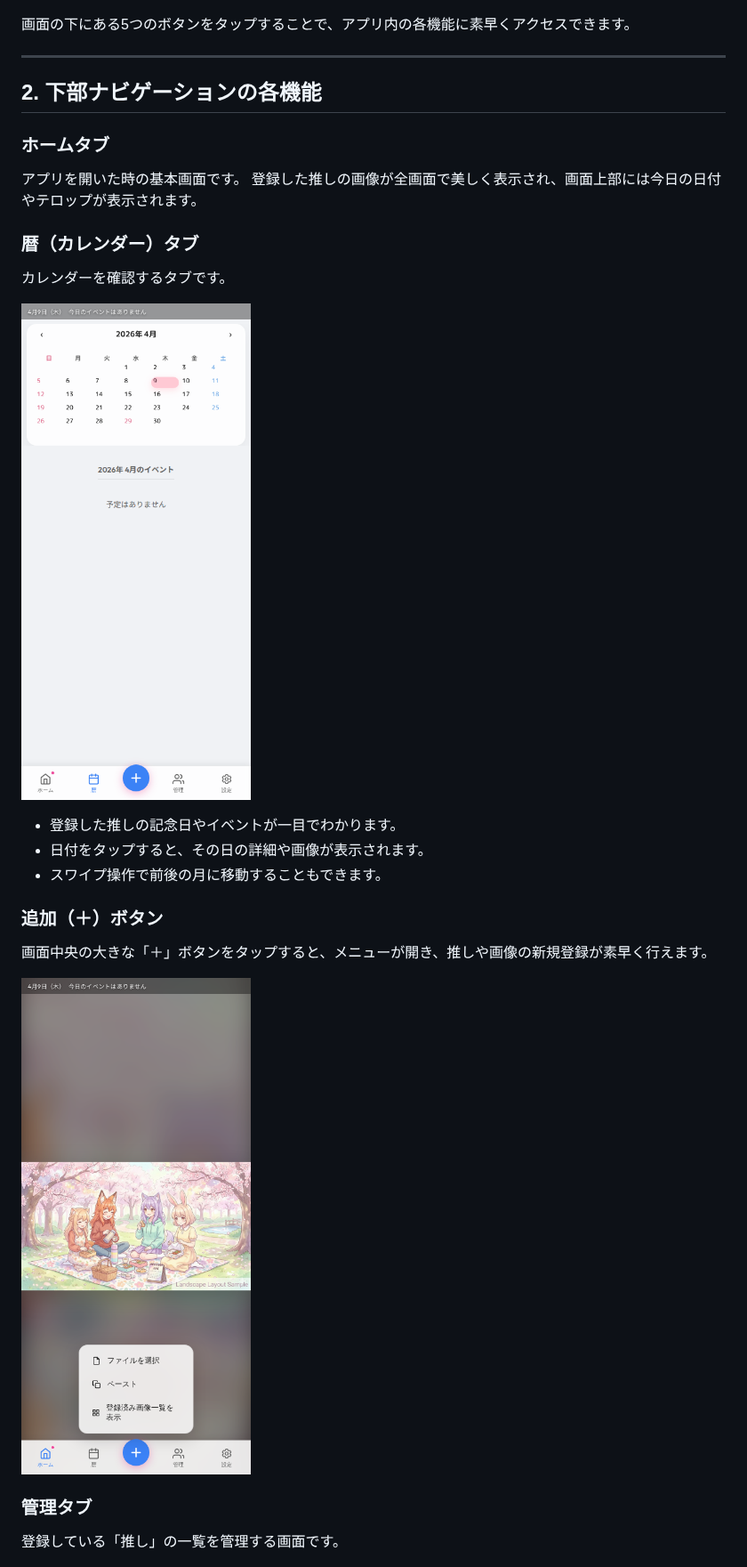
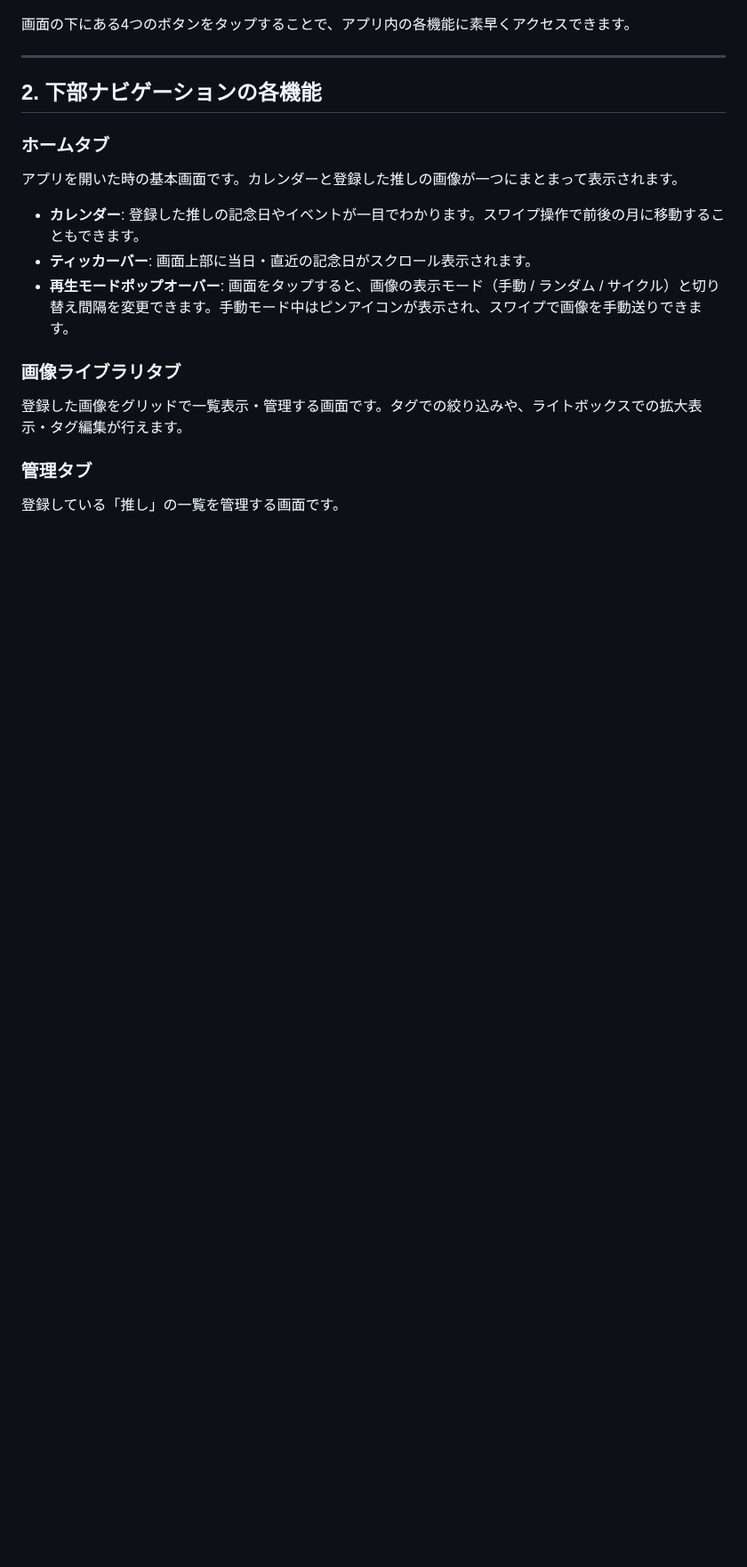
Before and after one commit to daraddara/oshikoyo, a Markdown page: manual/MOBILE_MANUAL.md, the part around one of its changes. Shown at 89% size. GitHub-like rendering; blank space fills up the shorter version.

```diff
--- a/manual/MOBILE_MANUAL.md
+++ b/manual/MOBILE_MANUAL.md
@@ -8,29 +8,20 @@
 
 ![スマホホーム画面](images/Mobile_home.png)
 
-画面の下にある5つのボタンをタップすることで、アプリ内の各機能に素早くアクセスできます。
+画面の下にある4つのボタンをタップすることで、アプリ内の各機能に素早くアクセスできます。
 
 ---
 
 ## 2. 下部ナビゲーションの各機能
 
 ### ホームタブ
-アプリを開いた時の基本画面です。
-登録した推しの画像が全画面で美しく表示され、画面上部には今日の日付やテロップが表示されます。
+アプリを開いた時の基本画面です。カレンダーと登録した推しの画像が一つにまとまって表示されます。
+- **カレンダー**: 登録した推しの記念日やイベントが一目でわかります。スワイプ操作で前後の月に移動することもできます。
+- **ティッカーバー**: 画面上部に当日・直近の記念日がスクロール表示されます。
+- **再生モードポップオーバー**: 画面をタップすると、画像の表示モード（手動 / ランダム / サイクル）と切り替え間隔を変更できます。手動モード中はピンアイコンが表示され、スワイプで画像を手動送りできます。
 
-### 暦（カレンダー）タブ
-カレンダーを確認するタブです。
-
-![スマホカレンダー画面](images/Mobile_calendar.png)
-
-- 登録した推しの記念日やイベントが一目でわかります。
-- 日付をタップすると、その日の詳細や画像が表示されます。
-- スワイプ操作で前後の月に移動することもできます。
-
-### 追加（＋）ボタン
-画面中央の大きな「＋」ボタンをタップすると、メニューが開き、推しや画像の新規登録が素早く行えます。
-
-![スマホ追加メニュー](images/Mobile_add.png)
+### 画像ライブラリタブ
+登録した画像をグリッドで一覧表示・管理する画面です。タグでの絞り込みや、ライトボックスでの拡大表示・タグ編集が行えます。
 
 ### 管理タブ
 登録している「推し」の一覧を管理する画面です。
```
Also changed, not shown: other parts of manual/MOBILE_MANUAL.md (+10 -6 lines), manual/PC_MANUAL.md (+21 -4 lines).
